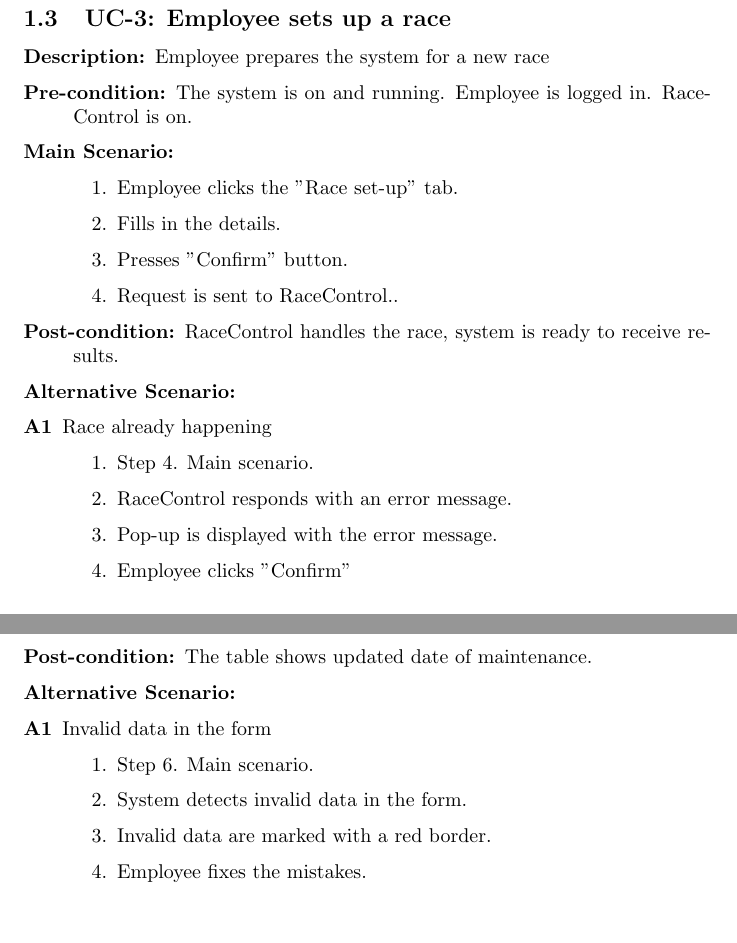
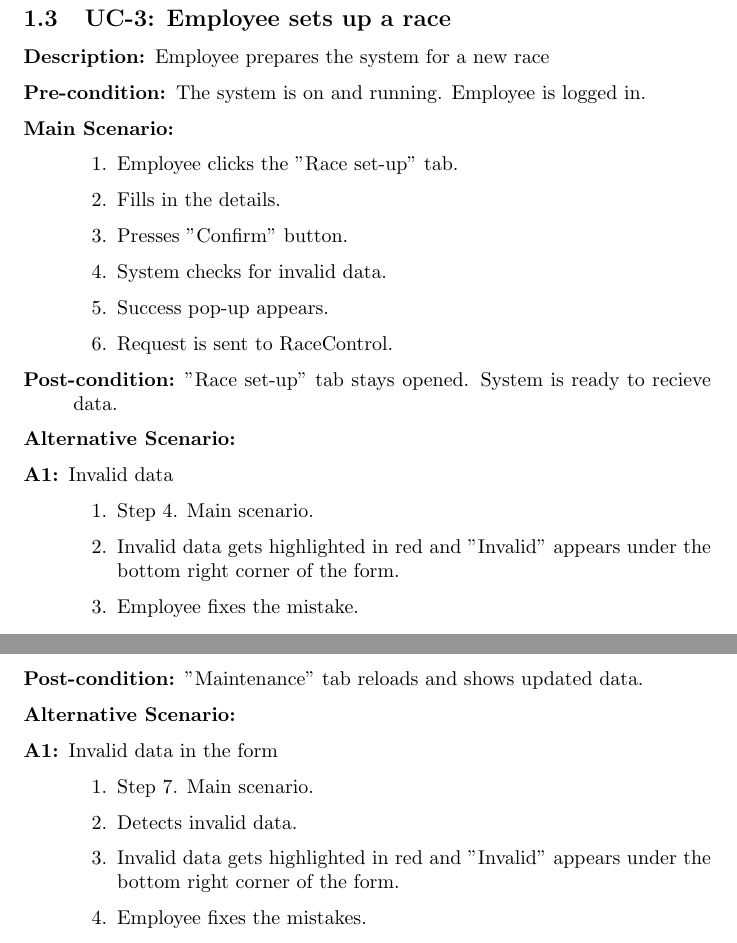
Before and after one commit to Arcanine0903/MNS-semestralni-prace, a LaTeX document (docs/doc.tex): two parts of pages 3 and 5 of 5, joined at a grey line, cut so that both start at the same text, the shorter picture padded with empty space. Compiled offline with pdfLaTeX.

Commit message:
Part 1 1.0

```diff
--- a/docs/doc.tex
+++ b/docs/doc.tex
@@ -69,21 +77,23 @@
 
 \begin{description}
     \item[Description:] Employee prepares the system for a new race
-    \item[Pre-condition:] The system is on and running. Employee is logged in. RaceControl is on.
+    \item[Pre-condition:] The system is on and running. Employee is logged in.
     \item[Main Scenario:] \hfill
     \begin{enumerate}
         \item Employee clicks the "Race set-up" tab.
         \item Fills in the details.
         \item Presses "Confirm" button.
-        \item Request is sent to RaceControl..
+        \item System checks for invalid data.
+        \item Success pop-up appears.
+        \item Request is sent to RaceControl.
     \end{enumerate}
-    \item[Post-condition:] RaceControl handles the race, system is ready to receive results.
+    \item[Post-condition:] "Race set-up" tab stays opened. System is ready to recieve data.
     \item[Alternative Scenario:] \hfill
-    \item[A1] Race already happening
+    \item[A1:] Invalid data
     \begin{enumerate}
         \item Step 4. Main scenario.
-        \item RaceControl responds with an error message.
-        \item Pop-up is displayed with the error message.
-        \item Employee clicks "Confirm"
+        \item Invalid data gets highlighted in red and "Invalid" appears under the bottom right corner of the form.
+        \item Employee fixes the mistake.
+        \item Step 3. Main scenario.
     \end{enumerate}
 \end{description}
@@ -148,11 +153,11 @@
     \end{enumerate}
-    \item[Post-condition:] The table shows updated date of maintenance.
+    \item[Post-condition:] "Maintenance" tab reloads and shows updated data.
     \item[Alternative Scenario:] \hfill
-    \item[A1] Invalid data in the form
+    \item[A1:] Invalid data in the form
     \begin{enumerate}
-        \item Step 6. Main scenario.
-        \item System detects invalid data in the form.
-        \item Invalid data are marked with a red border.
+        \item Step 7. Main scenario.
+        \item Detects invalid data.
+        \item Invalid data gets highlighted in red and "Invalid" appears under the bottom right corner of the form.
         \item Employee fixes the mistakes.
         \item Step 6. Main scenario.
     \end{enumerate}
```
Also changed, not shown: docs/workflow.txt (deleted, +0 -5 lines), docs/MNS_UC.pdf (added), docs/README.txt (added), docs/doc.tex (53 more changed lines), 10 other files.
